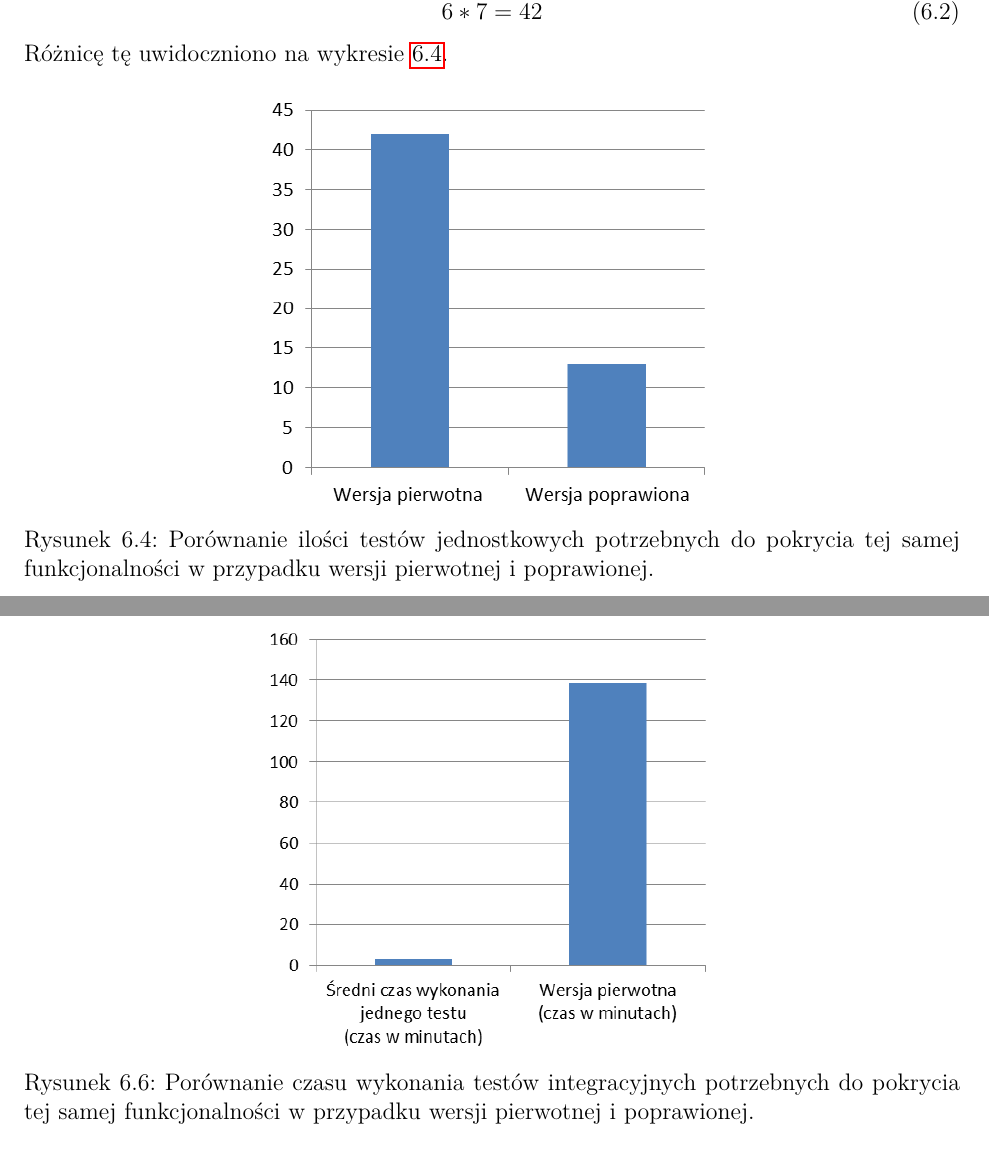
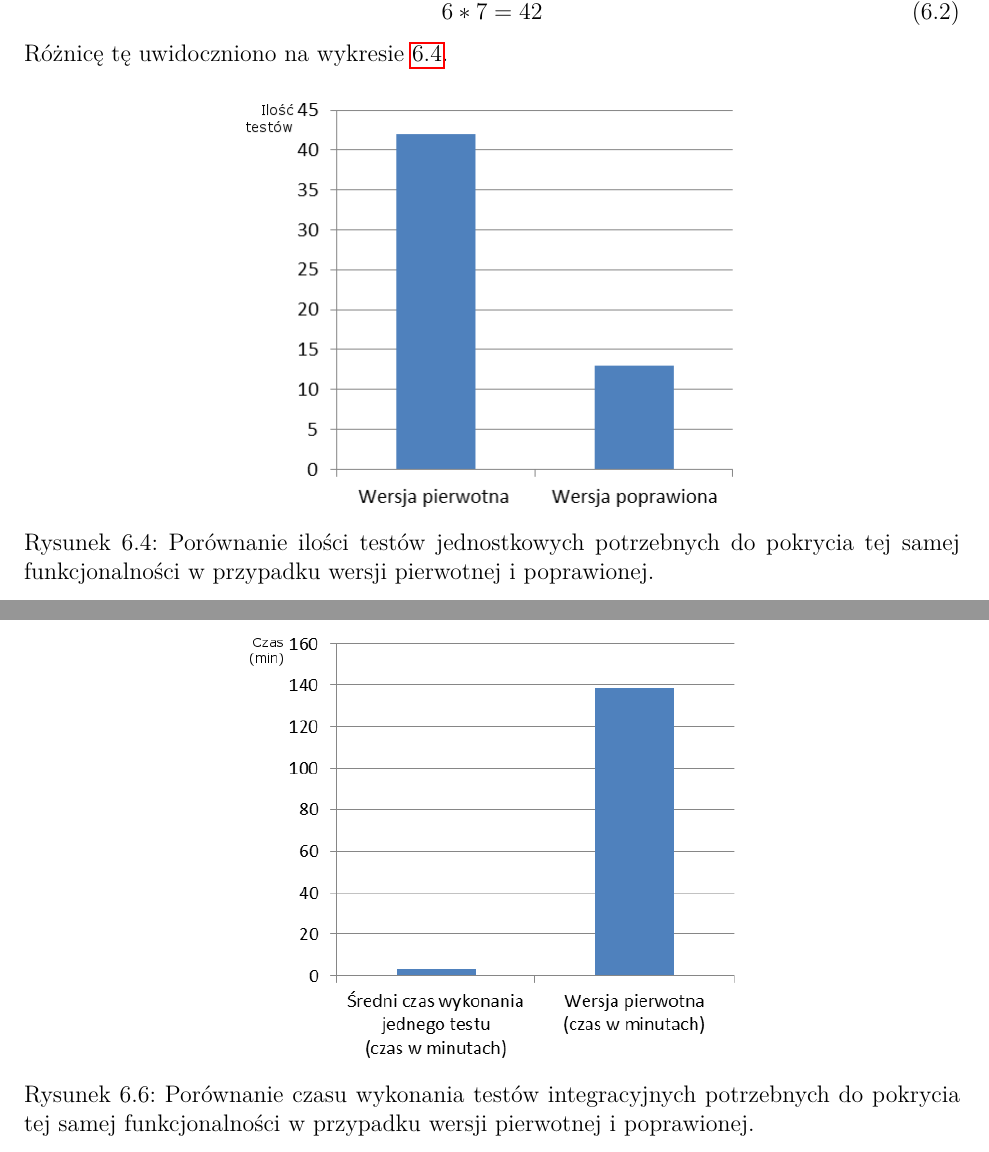
Before and after one commit to adventurewrites/mgr_info, a LaTeX document (report.tex, which reads chapter_5.tex): two parts of pages 46 and 48 of 53, joined at a grey line, cut so that both start at the same text. Compiled offline with pdfLaTeX.

Commit message:
koncowe poprawki - poprawienie wykresow

```diff
--- a/chapter_5.tex
+++ b/chapter_5.tex
@@ -169,7 +169,7 @@ W~przypadku aplikacji w~wersji pierwotnej - zgodnie z~wyjaśnieniem, które auto
 Różnicę tę uwidoczniono na wykresie \ref{fig:app_ut_liczba}.
 \begin{figure}[!htb]
     \centering
-    \includegraphics[width=8cm]{imgs/ch6_app_ut_liczba.png}
+    \includegraphics[width=9cm]{imgs/ch6_app_ut_liczba_pl.png}
     \caption
 {Porównanie ilości testów jednostkowych potrzebnych do pokrycia tej samej funkcjonalności w~przypadku wersji pierwotnej i~poprawionej. }
     \label{fig:app_ut_liczba}
@@ -196,7 +196,7 @@ zakładając, że dodatkowo każdy z~siedmiu testów jednostkowych przeznaczonyc
 \end{itemize}
 \begin{figure}[!htb]
     \centering
-    \includegraphics[width=8cm]{imgs/ch6_app_int_czas.png}
+    \includegraphics[width=9cm]{imgs/ch6_app_int_czas_pl.png}
     \caption
 {Porównanie czasu wykonania testów integracyjnych potrzebnych do pokrycia tej samej funkcjonalności w~przypadku wersji pierwotnej i~poprawionej. }
     \label{fig:app_int_czas}
```
Also changed, not shown: imgs/ch6_app_int_czas_pl.png (added), imgs/ch6_app_ut_czas.png, imgs/ch6_app_ut_liczba_pl.png (added).
